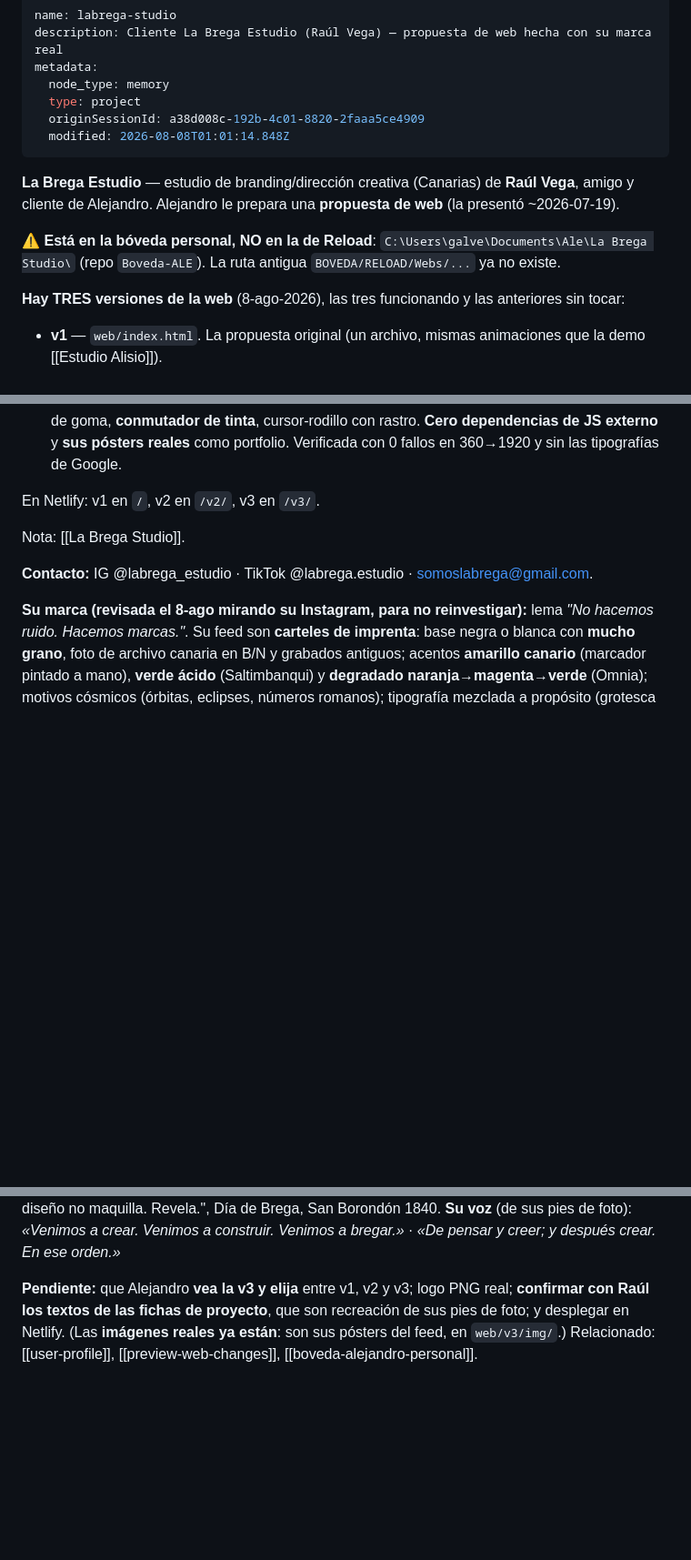
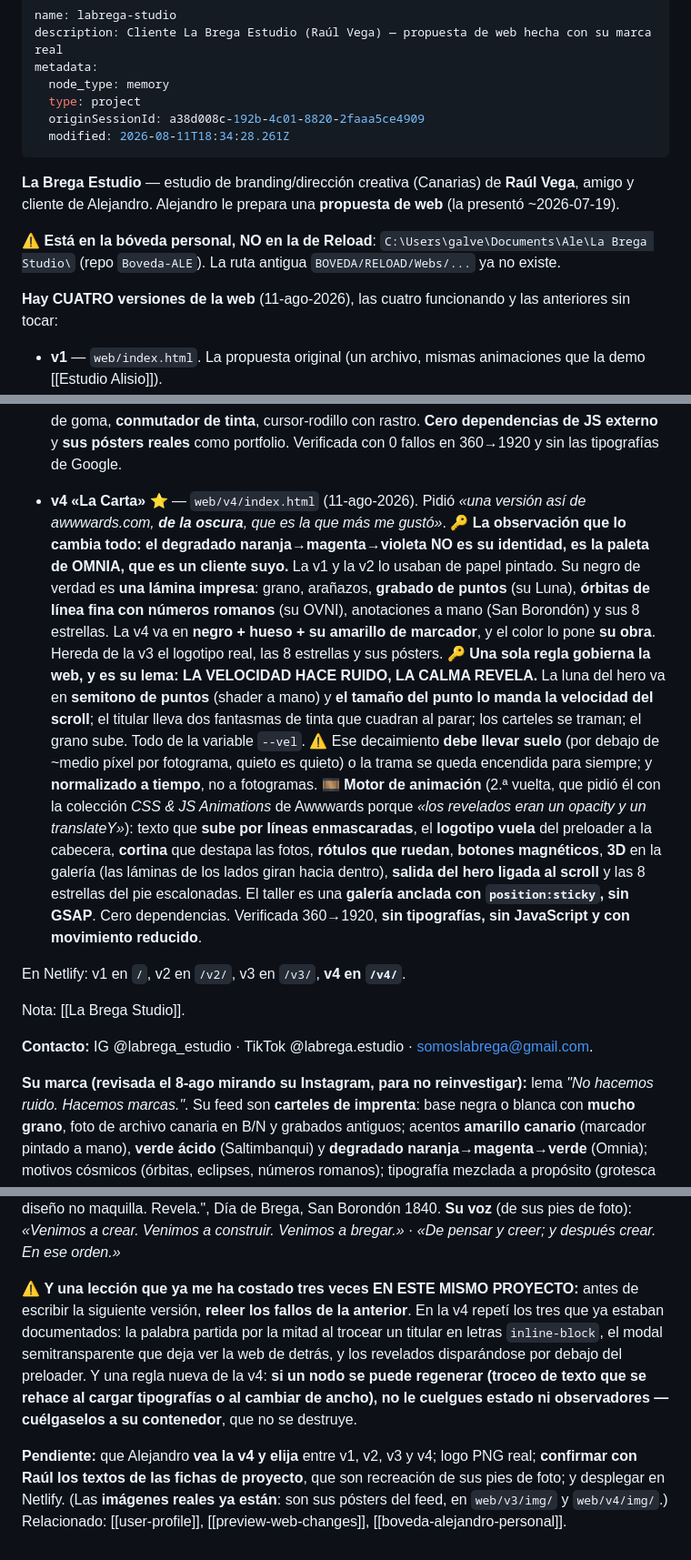
Before and after one commit to AlejandroGalvez022/Boveda-ALE, a Markdown page: Memoria Claude/labrega-studio.md, 3 parts joined by grey strips. Shown at 91% size. Drawn GitHub-style; blank space fills up the shorter version.

Commit message:
Cierre de sesion 11-ago: ficha con decisiones + memoria de La Brega al dia
- Registro: la ficha de sesion gana el bloque de Decisiones (degradado fuera
  por ser de un cliente, cero dependencias, suelo y normalizacion a tiempo de
  la velocidad, respaldo del cielo por defecto, la rueda vertical no se
  secuestra).
- Memoria Claude/labrega-studio.md: la v4 «La Carta», la observacion de que el
  degradado es la paleta de Omnia (un cliente) y no la identidad del estudio,
  la regla de la velocidad, el motor de animacion, y la leccion de releer los
  fallos de la version anterior antes de escribir la siguiente.

Sin poda del Registro: 73 lineas, del 18-jul al 11-ago (menos de 2 meses).

Co-Authored-By: Claude Opus 5 (1M context) <noreply@anthropic.com>

```diff
--- a/Memoria Claude/labrega-studio.md
+++ b/Memoria Claude/labrega-studio.md
@@ -5,21 +5,28 @@ metadata:
   node_type: memory
   type: project
   originSessionId: a38d008c-192b-4c01-8820-2faaa5ce4909
-  modified: 2026-08-08T01:01:14.848Z
+  modified: 2026-08-11T18:34:28.261Z
 ---
 
 **La Brega Estudio** — estudio de branding/dirección creativa (Canarias) de **Raúl Vega**, amigo y cliente de Alejandro. Alejandro le prepara una **propuesta de web** (la presentó ~2026-07-19).
 
 ⚠️ **Está en la bóveda personal, NO en la de Reload**: `C:\Users\galve\Documents\Ale\La Brega Studio\` (repo `Boveda-ALE`). La ruta antigua `BOVEDA/RELOAD/Webs/...` ya no existe.
 
-**Hay TRES versiones de la web** (8-ago-2026), las tres funcionando y las anteriores sin tocar:
+**Hay CUATRO versiones de la web** (11-ago-2026), las cuatro funcionando y las anteriores sin tocar:
 - **v1** — `web/index.html`. La propuesta original (un archivo, mismas animaciones que la demo [[Estudio Alisio]]).
 - **v2 «Ruido → señal»** — `web/v2/index.html`. Sale de **sus dos frases**: *«No hacemos ruido»* → la web **empieza siendo ruido** (estática de verdad en canvas que se calla contando 000→100); *«El diseño no maquilla. Revela.»* → el manifiesto llega **maquillado** y el scroll (y el ratón) lo **revelan**. Sus **eclipses** → hero con un **eclipse en WebGL escrito a mano**, sin librerías. Además: galería horizontal anclada con ficha que abre como un eclipse, ficha flotante en servicios, letras que huyen del ratón, y **menú móvil** (la v1 no tenía). Verificada con 0 fallos, incluida una pasada con los CDN bloqueados.
   ⭐ **Ampliada el 9-ago-2026** con **10 animaciones de scroll** (manifiesto **anclado** —la sección se para y el revelador baja—, galería con **foco** en la tarjeta central, servicios que llegan **desintonizados** en dos canales de color, el sol del final que crece, el **grano que sube con la velocidad de scroll**) y una **portada nueva** con una sola idea: *hay un astro de verdad ahí y todo le obedece* — el titular **se curva** alrededor del eclipse y **se enciende con el color exacto de su corona**, más tres aros orbitando.
   🔑 **Dos reglas de esa portada, que costó descubrir:** (1) **«ruido» va JUNTO**, se va de una pieza — partido en letras parecía roto, no diseñado; (2) la lente **solo mueve en vertical**: en horizontal separa las letras y **abre las palabras**. Y para comprobarlo hay que medir con **`offsetLeft`**, no con `getBoundingClientRect`, que se ensancha solo al ladear una letra.
 - **v3 «La Imprenta»** ⭐ — `web/v3/index.html`. Sale de **mirar su Instagram de verdad**. Como su feed es **cartelería de imprenta**, va **en papel claro** (las otras dos son oscuras) y la idea es que **la web se imprime delante de ti**: todo llega **descuadrado en CMYK** (el ruido) y **cuadra** al terminar (la marca). Desregistro reactivo al ratón, marcador amarillo pintado que se dibuja, servicios que se entintan, pared de carteles con el cartel que vuela a la ficha, órbitas SVG, sello de goma, **conmutador de tinta**, cursor-rodillo con rastro. **Cero dependencias de JS externo** y **sus pósters reales** como portfolio. Verificada con 0 fallos en 360→1920 y sin las tipografías de Google.
 
-En Netlify: v1 en `/`, v2 en `/v2/`, v3 en `/v3/`.
+- **v4 «La Carta»** ⭐ — `web/v4/index.html` (11-ago-2026). Pidió *«una versión así de awwwards.com, **de la oscura**, que es la que más me gustó»*.
+  🔑 **La observación que lo cambia todo: el degradado naranja→magenta→violeta NO es su identidad, es la paleta de OMNIA, que es un cliente suyo.** La v1 y la v2 lo usaban de papel pintado. Su negro de verdad es **una lámina impresa**: grano, arañazos, **grabado de puntos** (su Luna), **órbitas de línea fina con números romanos** (su OVNI), anotaciones a mano (San Borondón) y sus 8 estrellas. La v4 va en **negro + hueso + su amarillo de marcador**, y el color lo pone **su obra**. Hereda de la v3 el logotipo real, las 8 estrellas y sus pósters.
+  🔑 **Una sola regla gobierna la web, y es su lema: LA VELOCIDAD HACE RUIDO, LA CALMA REVELA.** La luna del hero va en **semitono de puntos** (shader a mano) y **el tamaño del punto lo manda la velocidad del scroll**; el titular lleva dos fantasmas de tinta que cuadran al parar; los carteles se traman; el grano sube. Todo de la variable `--vel`.
+  ⚠️ Ese decaimiento **debe llevar suelo** (por debajo de ~medio píxel por fotograma, quieto es quieto) o la trama se queda encendida para siempre; y **normalizado a tiempo**, no a fotogramas.
+  🎞️ **Motor de animación** (2.ª vuelta, que pidió él con la colección *CSS & JS Animations* de Awwwards porque *«los revelados eran un opacity y un translateY»*): texto que **sube por líneas enmascaradas**, el **logotipo vuela** del preloader a la cabecera, **cortina** que destapa las fotos, **rótulos que ruedan**, **botones magnéticos**, **3D** en la galería (las láminas de los lados giran hacia dentro), **salida del hero ligada al scroll** y las 8 estrellas del pie escalonadas.
+  El taller es una **galería anclada con `position:sticky`, sin GSAP**. Cero dependencias. Verificada 360→1920, **sin tipografías, sin JavaScript y con movimiento reducido**.
+
+En Netlify: v1 en `/`, v2 en `/v2/`, v3 en `/v3/`, **v4 en `/v4/`**.
 
 Nota: [[La Brega Studio]].
 
@@ -30,4 +37,6 @@ Nota: [[La Brega Studio]].
 Proyectos suyos: Saltimbanqui, Omnia, "El diseño no maquilla. Revela.", Día de Brega, San Borondón 1840.
 **Su voz** (de sus pies de foto): *«Venimos a crear. Venimos a construir. Venimos a bregar.»* · *«De pensar y creer; y después crear. En ese orden.»*
 
-**Pendiente:** que Alejandro **vea la v3 y elija** entre v1, v2 y v3; logo PNG real; **confirmar con Raúl los textos de las fichas de proyecto**, que son recreación de sus pies de foto; y desplegar en Netlify. (Las **imágenes reales ya están**: son sus pósters del feed, en `web/v3/img/`.) Relacionado: [[user-profile]], [[preview-web-changes]], [[boveda-alejandro-personal]].
+⚠️ **Y una lección que ya me ha costado tres veces EN ESTE MISMO PROYECTO:** antes de escribir la siguiente versión, **releer los fallos de la anterior**. En la v4 repetí los tres que ya estaban documentados: la palabra partida por la mitad al trocear un titular en letras `inline-block`, el modal semitransparente que deja ver la web de detrás, y los revelados disparándose por debajo del preloader. Y una regla nueva de la v4: **si un nodo se puede regenerar (troceo de texto que se rehace al cargar tipografías o al cambiar de ancho), no le cuelgues estado ni observadores — cuélgaselos a su contenedor**, que no se destruye.
+
+**Pendiente:** que Alejandro **vea la v4 y elija** entre v1, v2, v3 y v4; logo PNG real; **confirmar con Raúl los textos de las fichas de proyecto**, que son recreación de sus pies de foto; y desplegar en Netlify. (Las **imágenes reales ya están**: son sus pósters del feed, en `web/v3/img/` y `web/v4/img/`.) Relacionado: [[user-profile]], [[preview-web-changes]], [[boveda-alejandro-personal]].
```
Also changed, not shown: Registro de cambios.md (+1 -0 lines).
